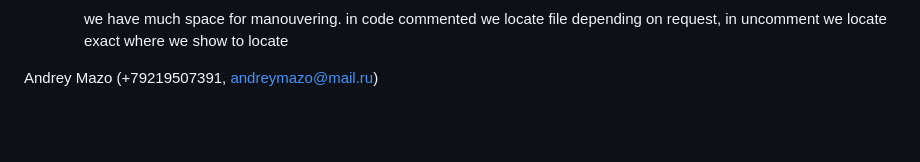
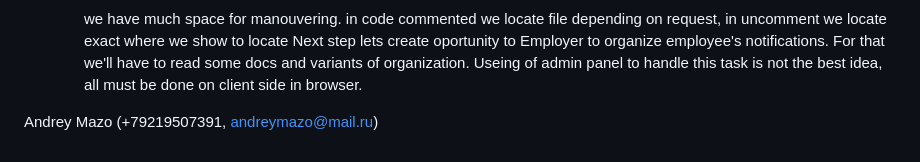
Before and after one commit to Andreymazo/WorktimeRecovered, a Markdown page: README.md, the part around the change. GitHub-like rendering; blank space fills up the shorter version.

Commit message:
the next task todo

```diff
--- a/README.md
+++ b/README.md
@@ -74,6 +74,7 @@ To keep everything in order for each creating endpoint to make self form. For ex
         ![worktime](/media/Screenshot%20from%202024-03-11%2001-17-52.png)
 
         we have much space for manouvering. in code commented we locate file depending on request, in uncomment we locate exact where we show to locate
+        Next step lets create oportunity to Employer to organize employee's notifications. For that we'll have to read some docs and variants of organization. Useing of admin panel to handle this task is not the best idea, all must be done on client side in browser.
 
 
 
```
